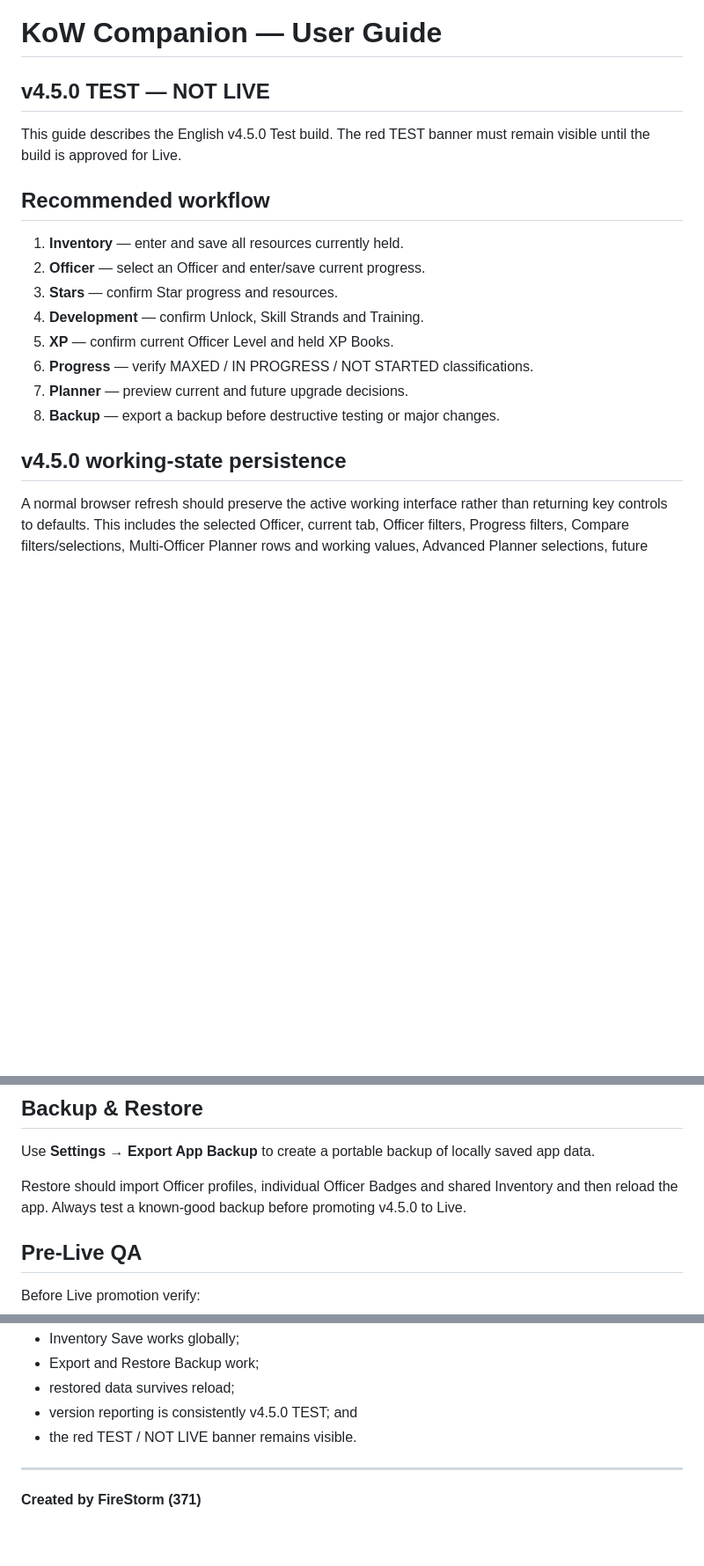
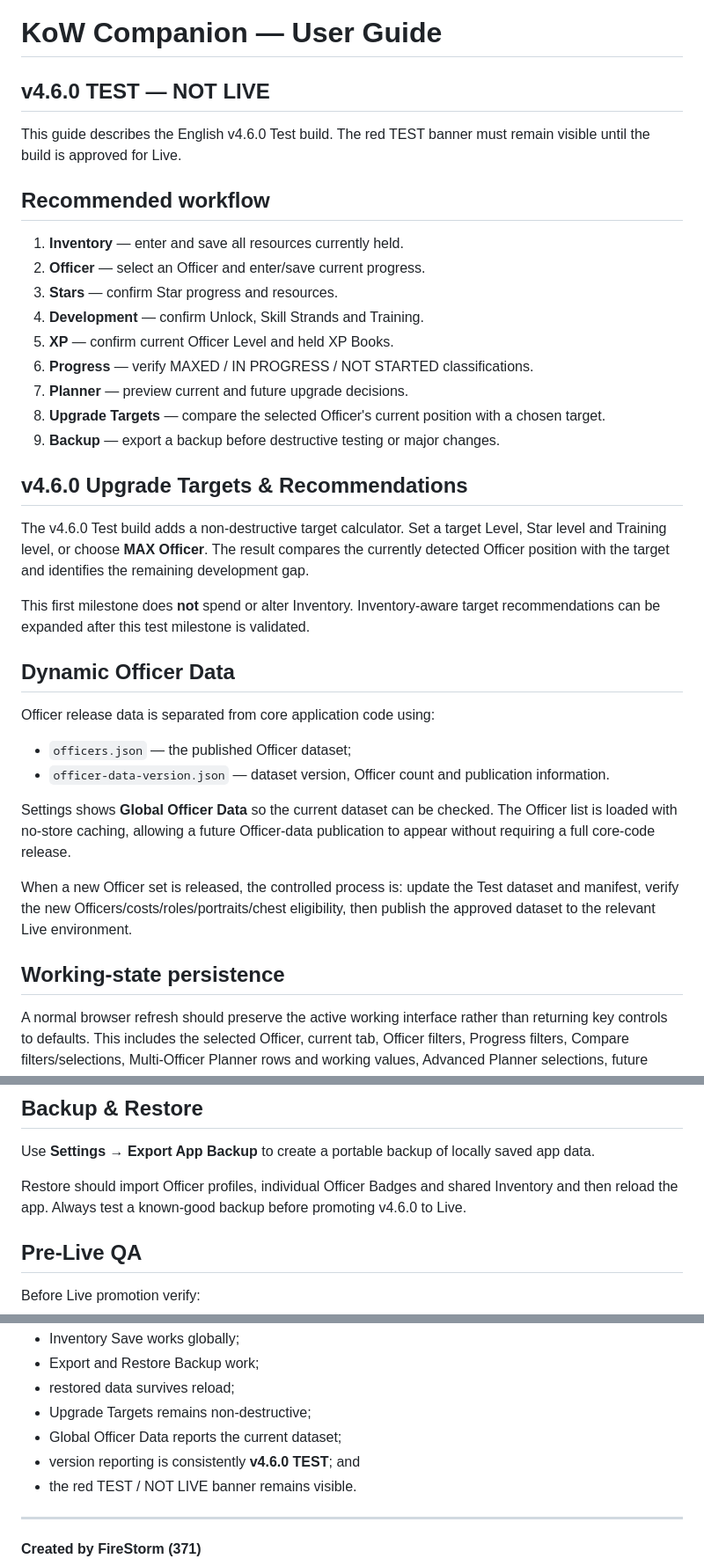
Before and after one commit to rogerangliss-byte/KoW-Companion-Test, a Markdown page: USER-GUIDE.md, 3 parts joined by grey strips. Shown at 88% size. GitHub-like rendering; blank space fills up the shorter version.

Commit message:
Update User Guide for v4.6.0 Test

```diff
--- a/USER-GUIDE.md
+++ b/USER-GUIDE.md
@@ -1,7 +1,7 @@
 # KoW Companion — User Guide
-## v4.5.0 TEST — NOT LIVE
+## v4.6.0 TEST — NOT LIVE
 
-This guide describes the English v4.5.0 Test build. The red TEST banner must remain visible until the build is approved for Live.
+This guide describes the English v4.6.0 Test build. The red TEST banner must remain visible until the build is approved for Live.
 
 ## Recommended workflow
 1. **Inventory** — enter and save all resources currently held.
@@ -11,9 +11,24 @@ This guide describes the English v4.5.0 Test build. The red TEST banner must rem
 5. **XP** — confirm current Officer Level and held XP Books.
 6. **Progress** — verify MAXED / IN PROGRESS / NOT STARTED classifications.
 7. **Planner** — preview current and future upgrade decisions.
-8. **Backup** — export a backup before destructive testing or major changes.
+8. **Upgrade Targets** — compare the selected Officer's current position with a chosen target.
+9. **Backup** — export a backup before destructive testing or major changes.
 
-## v4.5.0 working-state persistence
+## v4.6.0 Upgrade Targets & Recommendations
+The v4.6.0 Test build adds a non-destructive target calculator. Set a target Level, Star level and Training level, or choose **MAX Officer**. The result compares the currently detected Officer position with the target and identifies the remaining development gap.
+
+This first milestone does **not** spend or alter Inventory. Inventory-aware target recommendations can be expanded after this test milestone is validated.
+
+## Dynamic Officer Data
+Officer release data is separated from core application code using:
+- `officers.json` — the published Officer dataset;
+- `officer-data-version.json` — dataset version, Officer count and publication information.
+
+Settings shows **Global Officer Data** so the current dataset can be checked. The Officer list is loaded with no-store caching, allowing a future Officer-data publication to appear without requiring a full core-code release.
+
+When a new Officer set is released, the controlled process is: update the Test dataset and manifest, verify the new Officers/costs/roles/portraits/chest eligibility, then publish the approved dataset to the relevant Live environment.
+
+## Working-state persistence
 A normal browser refresh should preserve the active working interface rather than returning key controls to defaults. This includes the selected Officer, current tab, Officer filters, Progress filters, Compare filters/selections, Multi-Officer Planner rows and working values, Advanced Planner selections, future scenario fields and Resource Optimiser comparison Officer.
 
 This working-state persistence is separate from saved Officer profiles, saved plans and Central Inventory.
@@ -115,7 +121,7 @@ The v4.4.0 Planning Readiness Dashboard remains available. Saved scenarios show
 ## Backup & Restore
 Use **Settings → Export App Backup** to create a portable backup of locally saved app data.
 
-Restore should import Officer profiles, individual Officer Badges and shared Inventory and then reload the app. Always test a known-good backup before promoting v4.5.0 to Live.
+Restore should import Officer profiles, individual Officer Badges and shared Inventory and then reload the app. Always test a known-good backup before promoting v4.6.0 to Live.
 
 ## Pre-Live QA
 Before Live promotion verify:
@@ -134,7 +140,9 @@ Before Live promotion verify:
 - Inventory Save works globally;
 - Export and Restore Backup work;
 - restored data survives reload;
-- version reporting is consistently v4.5.0 TEST; and
+- Upgrade Targets remains non-destructive;
+- Global Officer Data reports the current dataset;
+- version reporting is consistently **v4.6.0 TEST**; and
 - the red TEST / NOT LIVE banner remains visible.
 
 ---
```
Also changed, not shown: other parts of USER-GUIDE.md (+2 -11 lines).
